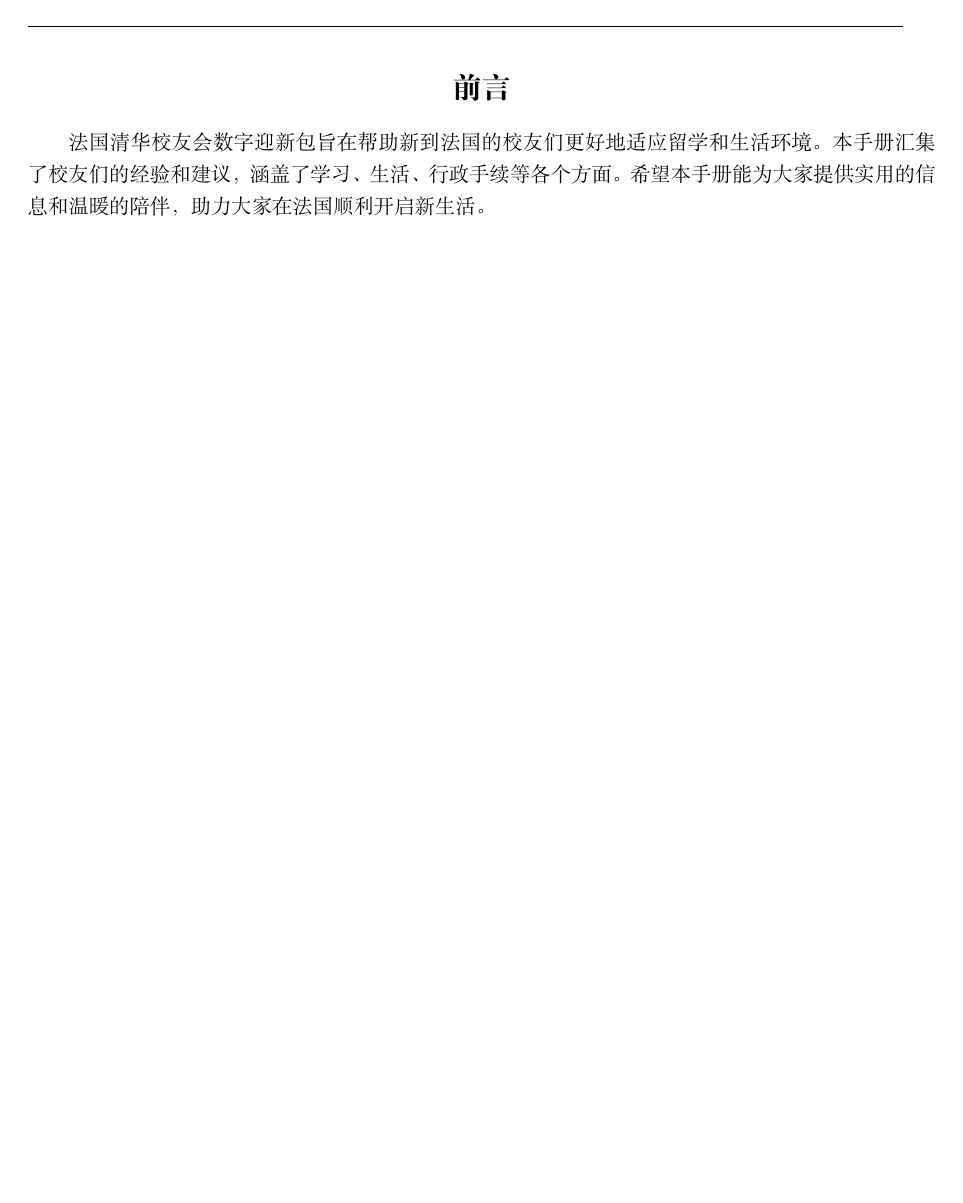
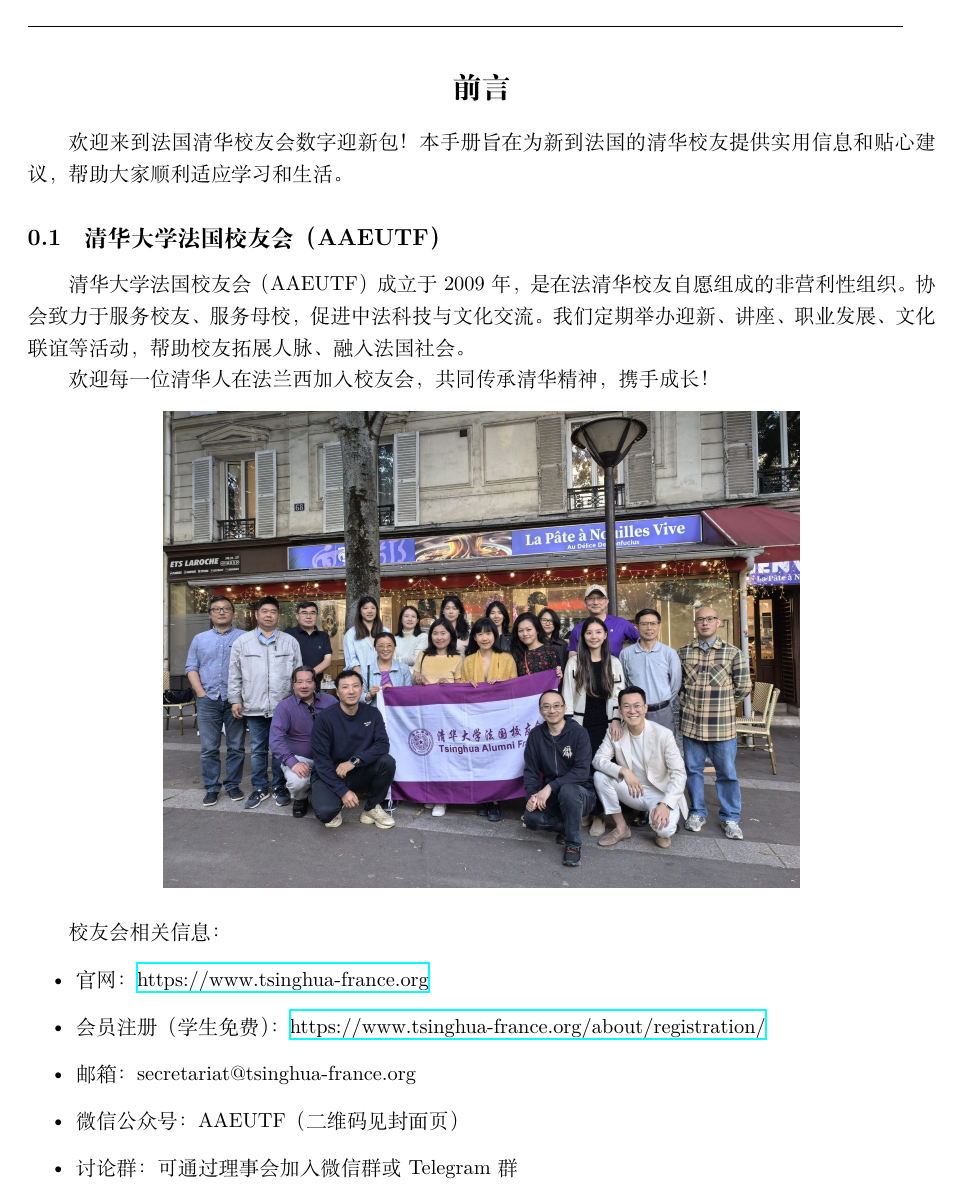
Before and after one commit to aaeutf/digital-welcome-pack, a LaTeX document (main.tex, which reads chapters/00_preface.tex): page 2 of 39. Compiled offline with XeLaTeX.

Commit message:
update cover

```diff
--- /dev/null
+++ b/chapters/00_preface.tex
@@ -0,0 +1,22 @@
+\section*{前言}
+
+欢迎来到法国清华校友会数字迎新包！本手册旨在为新到法国的清华校友提供实用信息和贴心建议，帮助大家顺利适应学习和生活。
+
+\subsection{清华大学法国校友会（AAEUTF）}
+
+清华大学法国校友会（AAEUTF）成立于2009年，是在法清华校友自愿组成的非营利性组织。协会致力于服务校友、服务母校，促进中法科技与文化交流。我们定期举办迎新、讲座、职业发展、文化联谊等活动，帮助校友拓展人脉、融入法国社会。
+
+欢迎每一位清华人在法兰西加入校友会，共同传承清华精神，携手成长！
+
+\begin{center}
+\includegraphics[width=0.7\textwidth]{images/cover.jpg}
+\end{center}
+
+校友会相关信息：
+\begin{itemize}
+    \item 官网：\href{https://www.tsinghua-france.org}{https://www.tsinghua-france.org}
+    \item 会员注册（学生免费）：\href{https://www.tsinghua-france.org/about/registration/}{https://www.tsinghua-france.org/about/registration/}
+    \item 邮箱：secretariat@tsinghua-france.org
+    \item 微信公众号：AAEUTF（二维码见封面页）
+    \item 讨论群：可通过理事会加入微信群或Telegram群
+\end{itemize}
--- a/main.tex
+++ b/main.tex
@@ -66,8 +64,8 @@
 \end{titlepage}
 
 \newpage
-\section*{前言}
-法国清华校友会数字迎新包旨在帮助新到法国的校友们更好地适应留学和生活环境。本手册汇集了校友们的经验和建议，涵盖了学习、生活、行政手续等各个方面。希望本手册能为大家提供实用的信息和温暖的陪伴，助力大家在法国顺利开启新生活。
+% 前言内容移至 chapters/00_preface.tex
+\input{chapters/00_preface.tex}
 
 \newpage
 \tableofcontents
```
Also changed, not shown: chapters/01_france_intro.tex (+1 -5 lines), chapters/01_france_intro/99_aaeutf.tex (deleted, +0 -16 lines), images/cover.jpg (added), main.tex (4 more changed lines).
